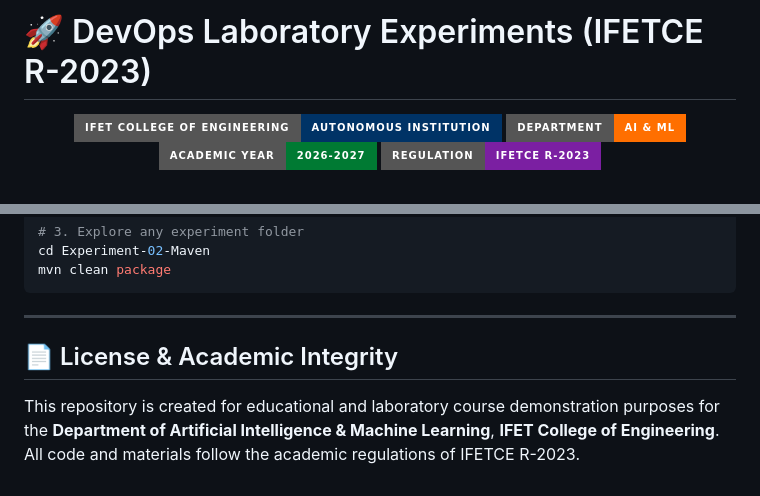
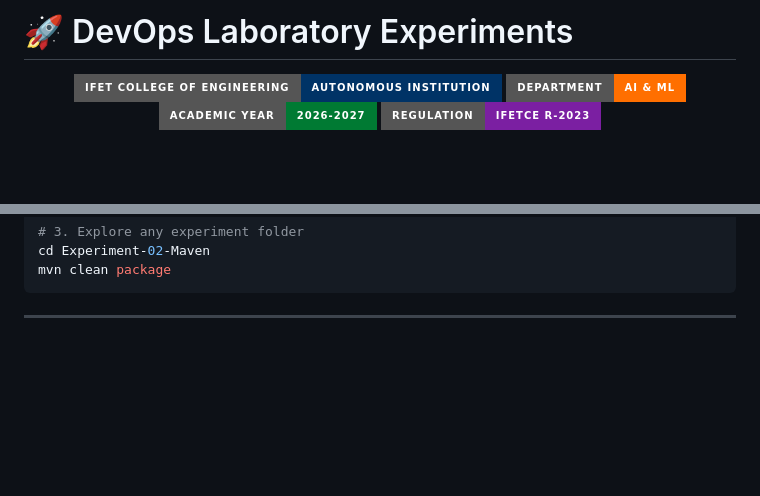
Before and after one commit to harisaravananm/DevOpslab_exp, a Markdown page: README.md, 2 parts joined by grey strips. GitHub-like rendering; badges without logos; blank space fills up the shorter version.

Commit message:
Update README to remove license section
Removed license and academic integrity section from README.

````diff
--- a/README.md
+++ b/README.md
@@ -1,4 +1,4 @@
-# 🚀 DevOps Laboratory Experiments (IFETCE R-2023)
+# 🚀 DevOps Laboratory Experiments
 
 <div align="center">
 
@@ -185,6 +185,3 @@ mvn clean package
 ```
 
 ---
-
-## 📄 License & Academic Integrity
-This repository is created for educational and laboratory course demonstration purposes for the **Department of Artificial Intelligence & Machine Learning**, **IFET College of Engineering**. All code and materials follow the academic regulations of IFETCE R-2023.
````
